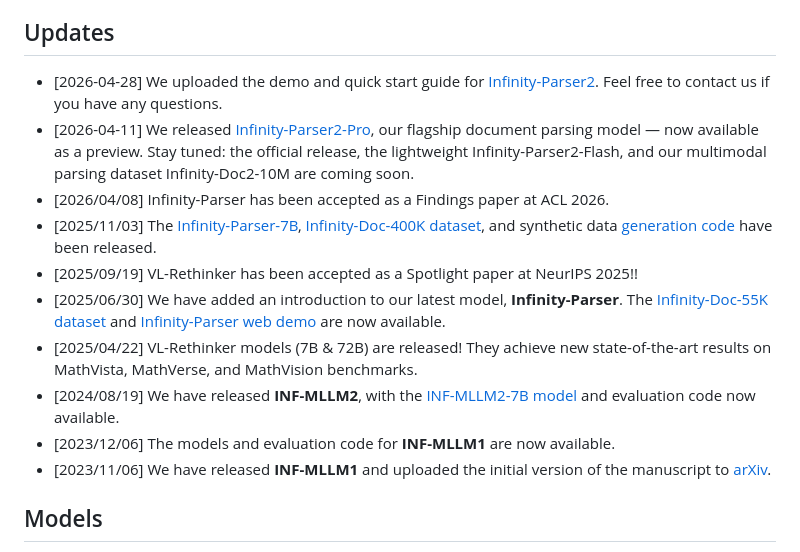
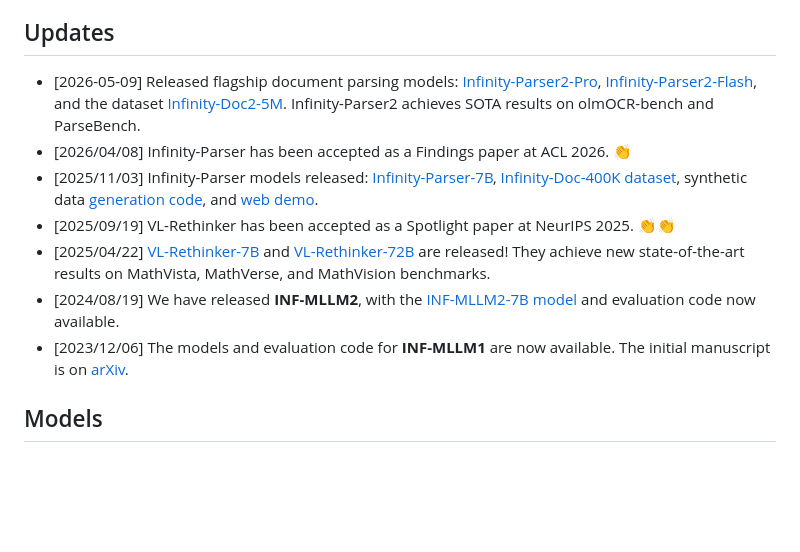
Before and after one commit to infly-ai/INF-MLLM, a Markdown page: README.md, the part around the change. Drawn GitHub-style; blank space fills up the shorter version.

```diff
--- a/README.md
+++ b/README.md
@@ -10,16 +10,13 @@ INF-MLLM is a series of open-source multimodal large language models developed b
 
 ## Updates
 
-- [2026-04-28] We uploaded the demo and quick start guide for [Infinity-Parser2](Infinity-Parser2). Feel free to contact us if you have any questions.
-- [2026-04-11] We released [Infinity-Parser2-Pro](https://huggingface.co/infly/Infinity-Parser2-Pro), our flagship document parsing model — now available as a preview. Stay tuned: the official release, the lightweight Infinity-Parser2-Flash, and our multimodal parsing dataset Infinity-Doc2-10M are coming soon.
-- [2026/04/08] Infinity-Parser has been accepted as a Findings paper at ACL 2026.
-- [2025/11/03] The [Infinity-Parser-7B](https://huggingface.co/infly/Infinity-Parser-7B), [Infinity-Doc-400K dataset](https://huggingface.co/datasets/infly/Infinity-Doc-400K), and synthetic data [generation code](https://github.com/infly-ai/INF-MLLM/tree/main/Infinity-Parser/Infinity-Synth) have been released.
-- [2025/09/19] VL-Rethinker has been accepted as a Spotlight paper at NeurIPS 2025!!
-- [2025/06/30] We have added an introduction to our latest model, **Infinity-Parser**. The [Infinity-Doc-55K dataset](https://huggingface.co/datasets/infly/Infinity-Doc-55K) and [Infinity-Parser web demo](https://huggingface.co/spaces/infly/Infinity-Parser-Demo) are now available.
-- [2025/04/22] VL-Rethinker models (7B & 72B) are released! They achieve new state-of-the-art results on MathVista, MathVerse, and MathVision benchmarks.
+- [2026-05-09] Released flagship document parsing models: [Infinity-Parser2-Pro](https://huggingface.co/infly/Infinity-Parser2-Pro), [Infinity-Parser2-Flash](https://huggingface.co/infly/Infinity-Parser2-Flash), and the dataset [Infinity-Doc2-5M](https://huggingface.co/datasets/infly/Infinity-Doc2-5M). Infinity-Parser2 achieves SOTA results on olmOCR-bench and ParseBench.
+- [2026/04/08] Infinity-Parser has been accepted as a Findings paper at ACL 2026. 👏
+- [2025/11/03] Infinity-Parser models released: [Infinity-Parser-7B](https://huggingface.co/infly/Infinity-Parser-7B), [Infinity-Doc-400K dataset](https://huggingface.co/datasets/infly/Infinity-Doc-400K), synthetic data [generation code](https://github.com/infly-ai/INF-MLLM/tree/main/Infinity-Parser/Infinity-Synth), and [web demo](https://huggingface.co/spaces/infly/Infinity-Parser-Demo).
+- [2025/09/19] VL-Rethinker has been accepted as a Spotlight paper at NeurIPS 2025. 👏👏
+- [2025/04/22] [VL-Rethinker-7B](https://huggingface.co/TIGER-Lab/VL-Rethinker-7B) and [VL-Rethinker-72B](https://huggingface.co/TIGER-Lab/VL-Rethinker-72B) are released! They achieve new state-of-the-art results on MathVista, MathVerse, and MathVision benchmarks.
 - [2024/08/19] We have released **INF-MLLM2**, with the [INF-MLLM2-7B model](https://huggingface.co/QianYEee/InfMLLM2_7B_chat) and evaluation code now available.
-- [2023/12/06] The models and evaluation code for **INF-MLLM1** are now available.
-- [2023/11/06] We have released **INF-MLLM1** and uploaded the initial version of the manuscript to [arXiv](https://arxiv.org/abs/2311.06791).
+- [2023/12/06] The models and evaluation code for **INF-MLLM1** are now available. The initial manuscript is on [arXiv](https://arxiv.org/abs/2311.06791).
 
 ## Models
 
```
Also changed, not shown: Infinity-Parser2/README.md (+248 -8 lines), Infinity-Parser2/assets/document_parsing_performance_evaluation.png (deleted), Infinity-Parser2/assets/olmocr_bench_perf.png (added), Infinity-Parser2/assets/parsebench_perf.png (added).
